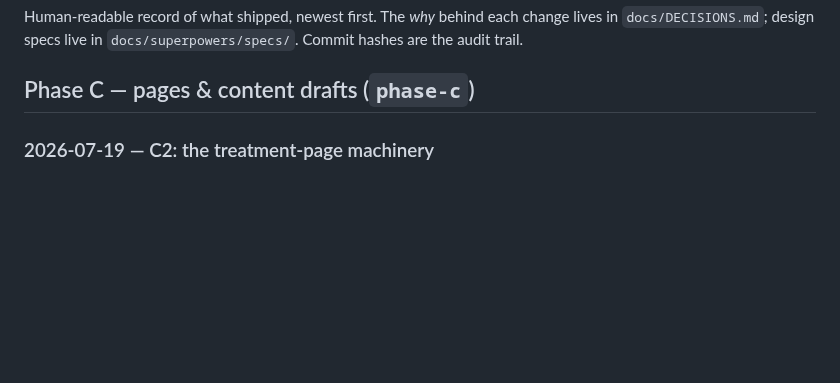
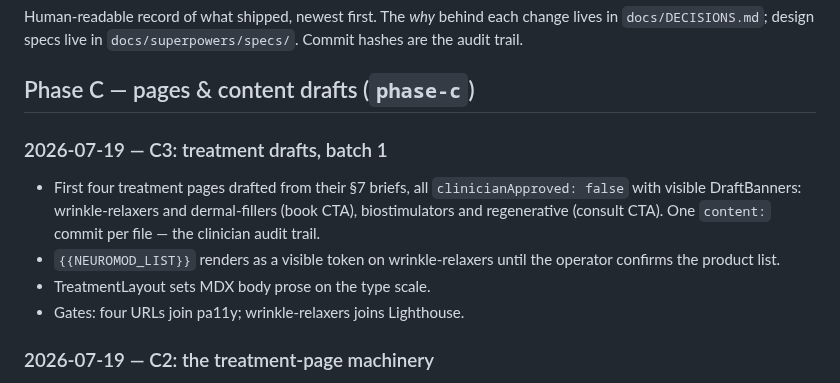
Before and after one commit to gwhitley1969/amyweb, a Markdown page: docs/CHANGELOG.md, the part around the change. Drawn GitHub-style; blank space fills up the shorter version.

Commit message:
docs: record C3 batch 1 in the changelog
Co-Authored-By: Claude Fable 5 <noreply@anthropic.com>

```diff
--- a/docs/CHANGELOG.md
+++ b/docs/CHANGELOG.md
@@ -5,6 +5,18 @@ change lives in `docs/DECISIONS.md`; design specs live in
 `docs/superpowers/specs/`. Commit hashes are the audit trail.
 
 ## Phase C — pages & content drafts (`phase-c`)
+
+### 2026-07-19 — C3: treatment drafts, batch 1
+
+- First four treatment pages drafted from their §7 briefs, all
+  `clinicianApproved: false` with visible DraftBanners:
+  wrinkle-relaxers and dermal-fillers (book CTA), biostimulators and
+  regenerative (consult CTA). One `content:` commit per file — the
+  clinician audit trail.
+- `{{NEUROMOD_LIST}}` renders as a visible token on wrinkle-relaxers
+  until the operator confirms the product list.
+- TreatmentLayout sets MDX body prose on the type scale.
+- Gates: four URLs join pa11y; wrinkle-relaxers joins Lighthouse.
 
 ### 2026-07-19 — C2: the treatment-page machinery
 
```
